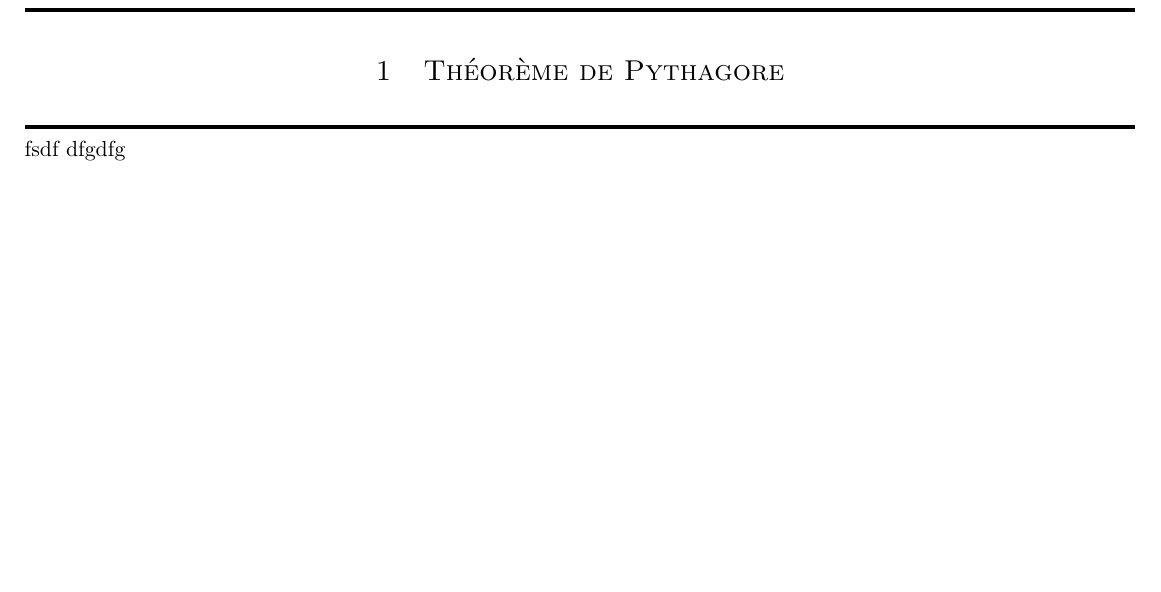
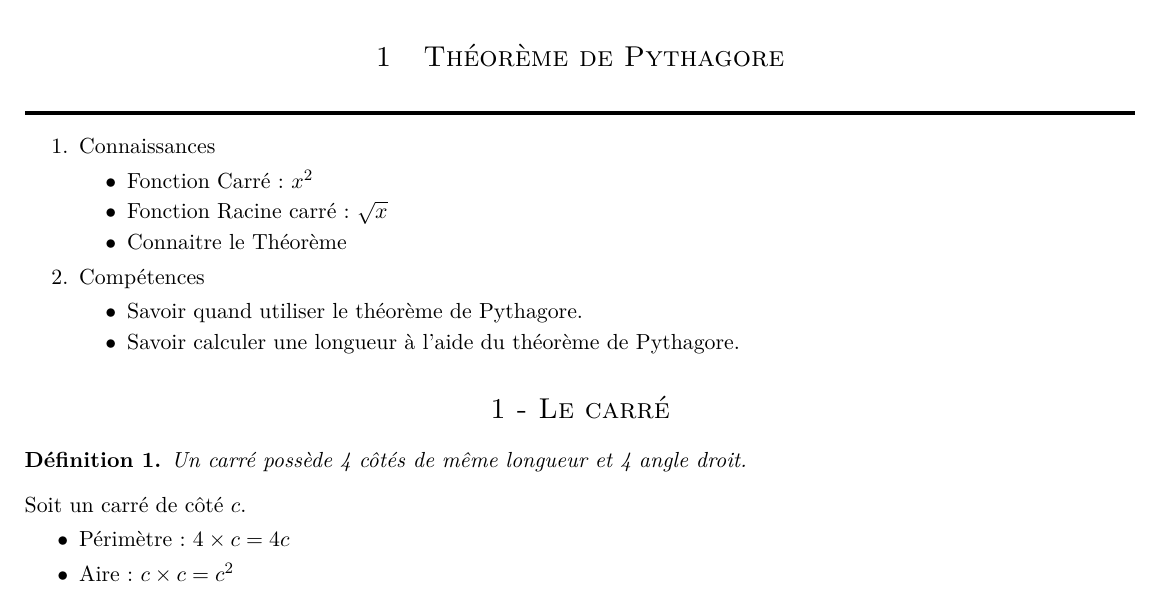
Before and after one commit to homeostasie/2018-2019_papate, a LaTeX document (4_quatrieme/4.1_pythagore/tex/4.1_pythagore.tex): part of the page, cut so that both start at the same text, the shorter picture padded with empty space. Compiled offline with pdfLaTeX.

Commit message:
4.1 Pythagore tex

```diff
--- a/4_quatrieme/4.1_pythagore/tex/4.1_pythagore.tex
+++ b/4_quatrieme/4.1_pythagore/tex/4.1_pythagore.tex
@@ -64,8 +64,32 @@
 \horrule{2px}
 \section{Théorème de Pythagore}
 \horrule{2px}
-fsdf
-dfgdfg
+
+\begin{enumerate}
+    \item[1.] Connaissances
+    \begin{itemize}
+        \item Fonction Carré : $x^2$
+        \item Fonction Racine carré : $\sqrt{x}$
+        \item Connaitre le Théorème
+    \end{itemize}
+    \item[2.] Compétences
+    \begin{itemize}
+        \item Savoir quand utiliser le théorème de Pythagore.
+        \item Savoir calculer une longueur à l'aide du théorème de Pythagore.
+    \end{itemize}
+\end{enumerate}
+
+\section*{1 - Le carré}
+
+\begin{Definition}
+    Un carré possède 4 côtés de même longueur et 4 angle droit.
+\end{Definition}
+
+Soit un carré de côté $c$.
+\begin{itemize}
+    \item Périmètre : $4 \times c = 4c$
+    \item Aire : $c \times c = c^2$
+\end{itemize}
 
 
 
```
